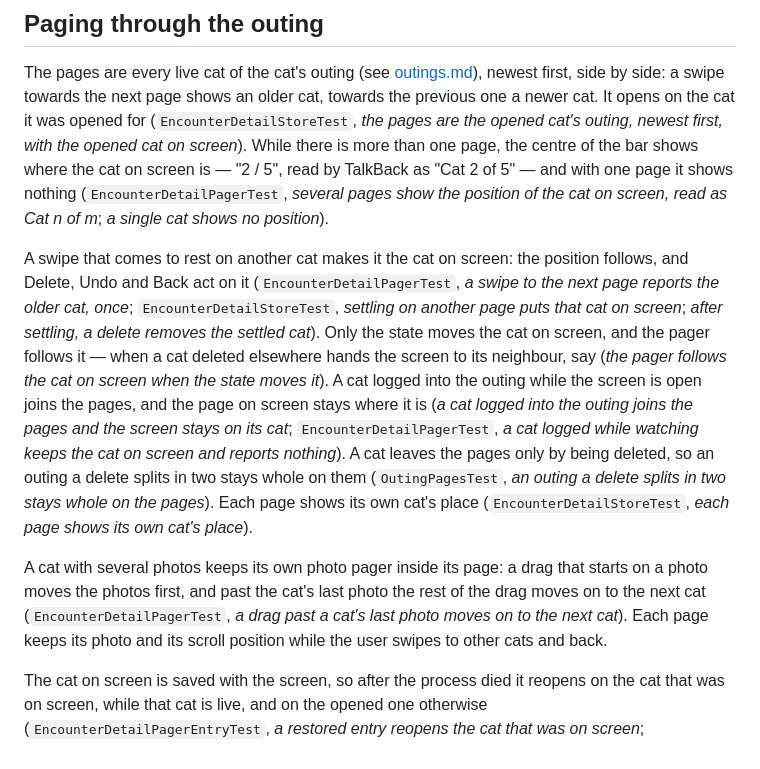
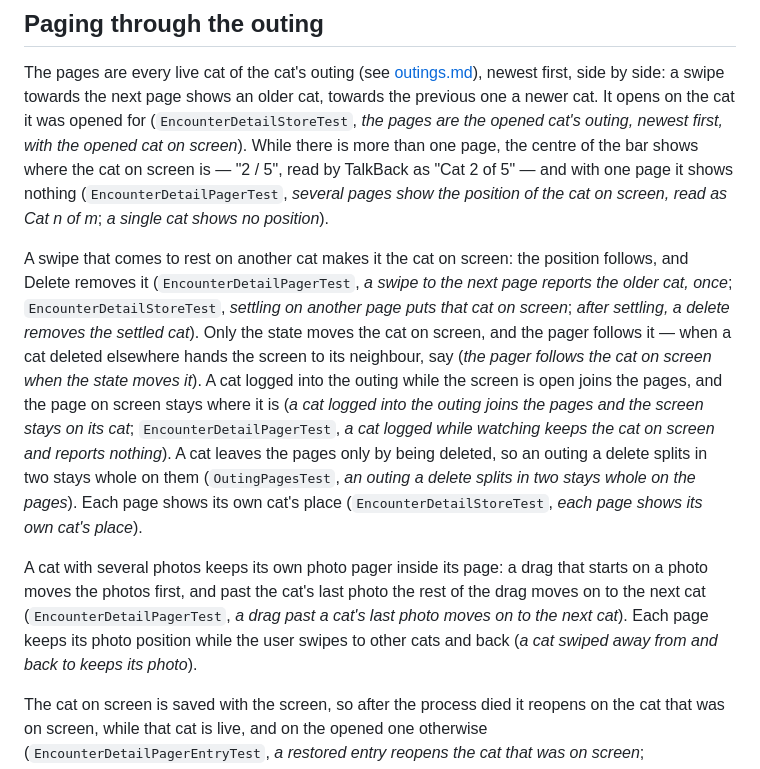
Before and after one commit to kartollikaa/cats-radar, a Markdown page: docs/features/encounter-detail.md, the part around the change. Drawn GitHub-style.

```diff
--- a/docs/features/encounter-detail.md
+++ b/docs/features/encounter-detail.md
@@ -55,8 +55,8 @@ where the cat on screen is — "2 / 5", read by TalkBack as "Cat 2 of 5" — and
 (`EncounterDetailPagerTest`, *several pages show the position of the cat on screen, read as Cat n of m*; *a single
 cat shows no position*).
 
-A swipe that comes to rest on another cat makes it the cat on screen: the position follows, and Delete, Undo
-and Back act on it (`EncounterDetailPagerTest`, *a swipe to the next page reports the older cat, once*;
+A swipe that comes to rest on another cat makes it the cat on screen: the position follows, and Delete
+removes it (`EncounterDetailPagerTest`, *a swipe to the next page reports the older cat, once*;
 `EncounterDetailStoreTest`, *settling on another page puts that cat on screen*; *after settling, a delete removes
 the settled cat*). Only the state moves the cat on screen, and the pager follows it — when a cat deleted
 elsewhere hands the screen to its neighbour, say (*the pager follows the cat on screen when the state moves
@@ -69,8 +69,8 @@ its own cat's place*).
 
 A cat with several photos keeps its own photo pager inside its page: a drag that starts on a photo moves the
 photos first, and past the cat's last photo the rest of the drag moves on to the next cat (`EncounterDetailPagerTest`,
-*a drag past a cat's last photo moves on to the next cat*). Each page keeps its photo and its scroll position while
-the user swipes to other cats and back.
+*a drag past a cat's last photo moves on to the next cat*). Each page keeps its photo position while the user
+swipes to other cats and back (*a cat swiped away from and back to keeps its photo*).
 
 The cat on screen is saved with the screen, so after the process died it reopens on the cat that was on screen,
 while that cat is live, and on the opened one otherwise (`EncounterDetailPagerEntryTest`, *a restored entry
```
Also changed, not shown: docs/features/map.md (+2 -1 lines), 1 other file.
